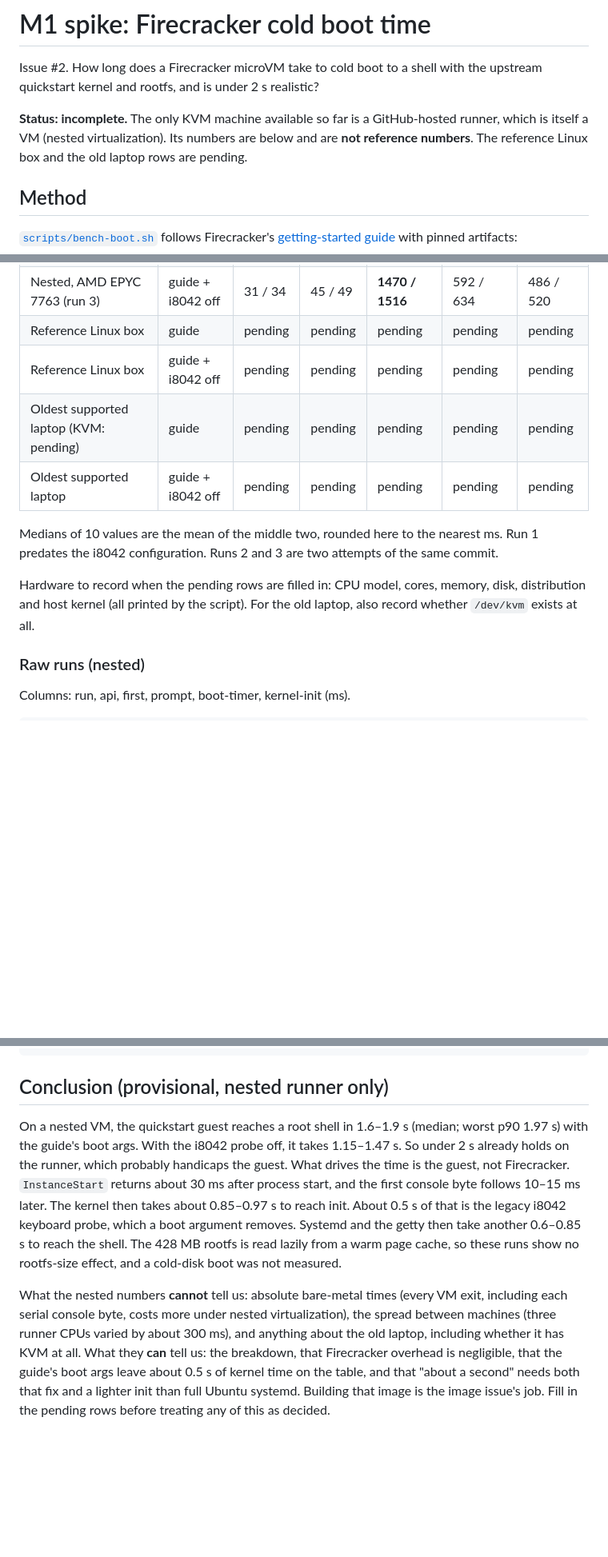
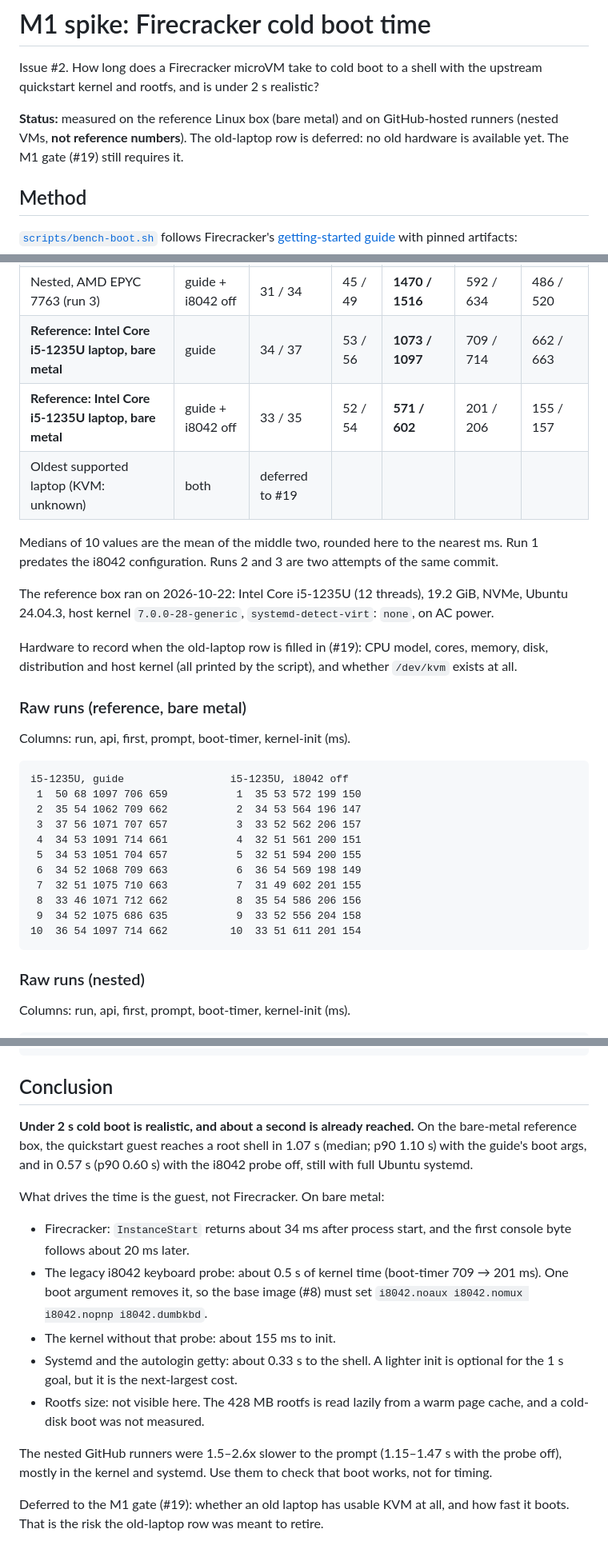
Before and after one commit to Sukhendu2002/boxpool, a Markdown page: docs/benchmarks/m1-boot.md, 3 parts joined by grey strips. Shown at 80% size. Rendered like a GitHub page; blank space fills up the shorter version.

Commit message:
docs(firecracker): record bare-metal boot benchmark results (#81)
## Summary

Fills in the reference-hardware rows of the boot benchmark with
bare-metal numbers and replaces the provisional conclusion. The
old-laptop row is deferred to the M1 gate (#19) because no old hardware
is available.

Closes #2

## Changes

- `docs/benchmarks/m1-boot.md`: reference rows, raw runs, host facts,
final conclusion; old-laptop row marked deferred to #19

## Testing

- Unit: none; docs only
- Integration: none
- Manual: on the reference box (Intel Core i5-1235U laptop, bare metal,
Ubuntu 24.04.3, AC power), ran from `main`:
`bash bench-boot.sh 10` and the same with `EXTRA_BOOT_ARGS='i8042.noaux
i8042.nomux i8042.nopnp i8042.dumbkbd'`.
Prompt median / p90: **1073 / 1097 ms** (guide), **571 / 602 ms** (i8042
off). Full output is in the doc.

## Risk

None. Conclusions that later issues rely on: #8 should set the i8042
boot args; #19 still needs an old laptop.

## Checklist

- [x] Title follows the commit format
- [x] `go vet ./...` and `go test ./...` pass
- [x] Acceptance criteria in the linked issue are met (old-laptop part
deferred to #19 by the owner)
- [x] Docs or README updated if behaviour changed

🤖 Generated with [Claude Code](https://claude.com/claude-code)

Co-authored-by: Claude Opus 5.5 <noreply@anthropic.com>

````diff
--- a/docs/benchmarks/m1-boot.md
+++ b/docs/benchmarks/m1-boot.md
@@ -3,10 +3,10 @@
 Issue #2. How long does a Firecracker microVM take to cold boot to a shell
 with the upstream quickstart kernel and rootfs, and is under 2 s realistic?
 
-**Status: incomplete.** The only KVM machine available so far is a
-GitHub-hosted runner, which is itself a VM (nested virtualization). Its
-numbers are below and are **not reference numbers**. The reference Linux box
-and the old laptop rows are pending.
+**Status:** measured on the reference Linux box (bare metal) and on
+GitHub-hosted runners (nested VMs, **not reference numbers**). The old-laptop
+row is deferred: no old hardware is available yet. The M1 gate (#19) still
+requires it.
 
 ## Method
 
@@ -106,18 +106,39 @@ landed on a different physical CPU model.
 | Nested, Intel Xeon Platinum 8573C (run 2) | guide + i8042 off | 29 / 31 | 44 / 47 | **1150 / 1168** | 491 / 514 | 397 / 417 |
 | Nested, AMD EPYC 7763 ([run 3](https://github.com/Sukhendu2002/boxpool/actions/runs/39069037608/attempts/2)) | guide | 31 / 34 | 44 / 47 | **1918 / 1965** | 1084 / 1104 | 973 / 984 |
 | Nested, AMD EPYC 7763 (run 3) | guide + i8042 off | 31 / 34 | 45 / 49 | **1470 / 1516** | 592 / 634 | 486 / 520 |
-| Reference Linux box | guide | pending | pending | pending | pending | pending |
-| Reference Linux box | guide + i8042 off | pending | pending | pending | pending | pending |
-| Oldest supported laptop (KVM: pending) | guide | pending | pending | pending | pending | pending |
-| Oldest supported laptop | guide + i8042 off | pending | pending | pending | pending | pending |
+| **Reference: Intel Core i5-1235U laptop, bare metal** | guide | 34 / 37 | 53 / 56 | **1073 / 1097** | 709 / 714 | 662 / 663 |
+| **Reference: Intel Core i5-1235U laptop, bare metal** | guide + i8042 off | 33 / 35 | 52 / 54 | **571 / 602** | 201 / 206 | 155 / 157 |
+| Oldest supported laptop (KVM: unknown) | both | deferred to #19 | | | | |
 
 Medians of 10 values are the mean of the middle two, rounded here to the
 nearest ms. Run 1 predates the i8042 configuration. Runs 2 and 3 are two
 attempts of the same commit.
 
-Hardware to record when the pending rows are filled in: CPU model, cores,
-memory, disk, distribution and host kernel (all printed by the script). For
-the old laptop, also record whether `/dev/kvm` exists at all.
+The reference box ran on 2026-10-22: Intel Core i5-1235U (12 threads),
+19.2 GiB, NVMe, Ubuntu 24.04.3, host kernel `7.0.0-28-generic`,
+`systemd-detect-virt`: `none`, on AC power.
+
+Hardware to record when the old-laptop row is filled in (#19): CPU model, cores,
+memory, disk, distribution and host kernel (all printed by the script), and
+whether `/dev/kvm` exists at all.
+
+### Raw runs (reference, bare metal)
+
+Columns: run, api, first, prompt, boot-timer, kernel-init (ms).
+
+```text
+i5-1235U, guide                 i5-1235U, i8042 off
+ 1  50 68 1097 706 659           1  35 53 572 199 150
+ 2  35 54 1062 709 662           2  34 53 564 196 147
+ 3  37 56 1071 707 657           3  33 52 562 206 157
+ 4  34 53 1091 714 661           4  32 51 561 200 151
+ 5  34 53 1051 704 657           5  32 51 594 200 155
+ 6  34 52 1068 709 663           6  36 54 569 198 149
+ 7  32 51 1075 710 663           7  31 49 602 201 155
+ 8  33 46 1071 712 662           8  35 54 586 206 156
+ 9  34 52 1075 686 635           9  33 52 556 204 158
+10  36 54 1097 714 662          10  33 51 611 201 154
+```
 
 ### Raw runs (nested)
 
@@ -149,26 +170,30 @@ run 3, EPYC 7763, guide       run 3, EPYC 7763, i8042 off
 10  30 43 1931 1061 947       10  32 45 1538 617 504
 ```
 
-## Conclusion (provisional, nested runner only)
+## Conclusion
 
-On a nested VM, the quickstart guest reaches a root shell in 1.6–1.9 s
-(median; worst p90 1.97 s) with the guide's boot args. With the i8042 probe
-off, it takes 1.15–1.47 s. So under 2 s already holds on the runner, which
-probably handicaps the guest. What drives the time is the guest, not
-Firecracker. `InstanceStart` returns about 30 ms after process start, and the
-first console byte follows 10–15 ms later. The kernel then takes about
-0.85–0.97 s to reach init. About 0.5 s of that is the legacy i8042 keyboard
-probe, which a boot argument removes. Systemd and the getty then take another
-0.6–0.85 s to reach the shell. The 428 MB rootfs is read lazily from a warm
-page cache, so these runs show no rootfs-size effect, and a cold-disk boot
-was not measured.
+**Under 2 s cold boot is realistic, and about a second is already reached.**
+On the bare-metal reference box, the quickstart guest reaches a root shell in
+1.07 s (median; p90 1.10 s) with the guide's boot args, and in 0.57 s (p90
+0.60 s) with the i8042 probe off, still with full Ubuntu systemd.
 
-What the nested numbers **cannot** tell us: absolute bare-metal times (every
-VM exit, including each serial console byte, costs more under nested
-virtualization), the spread between machines (three runner CPUs varied by
-about 300 ms), and anything about the old laptop, including whether it has
-KVM at all. What they **can** tell us: the breakdown, that Firecracker
-overhead is negligible, that the guide's boot args leave about 0.5 s of
-kernel time on the table, and that "about a second" needs both that fix and a
-lighter init than full Ubuntu systemd. Building that image is the image
-issue's job. Fill in the pending rows before treating any of this as decided.
+What drives the time is the guest, not Firecracker. On bare metal:
+
+- Firecracker: `InstanceStart` returns about 34 ms after process start, and
+  the first console byte follows about 20 ms later.
+- The legacy i8042 keyboard probe: about 0.5 s of kernel time (boot-timer
+  709 → 201 ms). One boot argument removes it, so the base image (#8) must set
+  `i8042.noaux i8042.nomux i8042.nopnp i8042.dumbkbd`.
+- The kernel without that probe: about 155 ms to init.
+- Systemd and the autologin getty: about 0.33 s to the shell. A lighter init
+  is optional for the 1 s goal, but it is the next-largest cost.
+- Rootfs size: not visible here. The 428 MB rootfs is read lazily from a warm
+  page cache, and a cold-disk boot was not measured.
+
+The nested GitHub runners were 1.5–2.6x slower to the prompt (1.15–1.47 s
+with the probe off), mostly in the kernel and systemd. Use them to check that
+boot works, not for timing.
+
+Deferred to the M1 gate (#19): whether an old laptop has usable KVM at all,
+and how fast it boots. That is the risk the old-laptop row was meant to
+retire.
````
